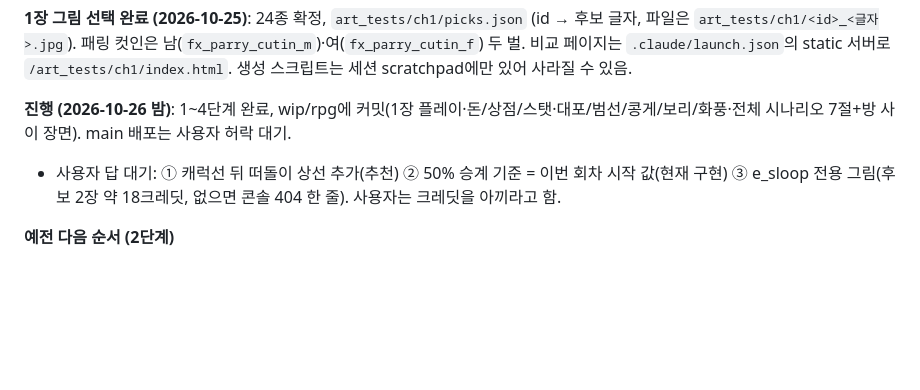
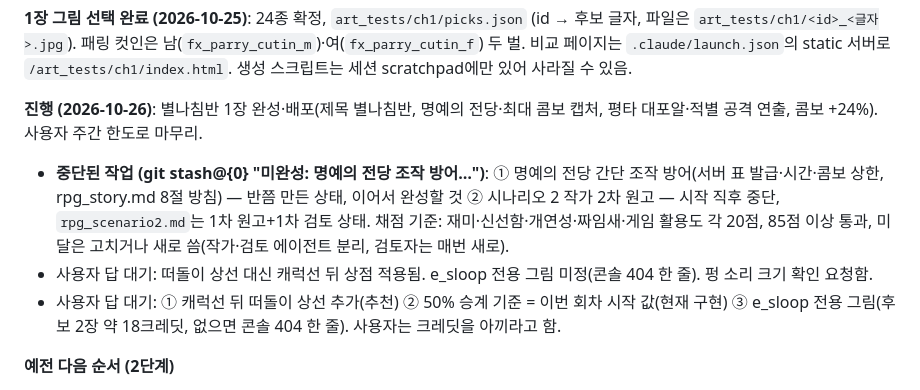
Before and after one commit to DYKIM-novice/arichae-arcade, a Markdown page: HANDOFF.md, the part around the change. GitHub-like rendering; blank space fills up the shorter version.

Commit message:
HANDOFF: 별나침반 진행 상황과 중단 작업 정리
Co-Authored-By: Claude Opus 5.5 <noreply@anthropic.com>

```diff
--- a/HANDOFF.md
+++ b/HANDOFF.md
@@ -33,7 +33,9 @@
 
 **1장 그림 선택 완료 (2026-10-25)**: 24종 확정, `art_tests/ch1/picks.json` (id → 후보 글자, 파일은 `art_tests/ch1/<id>_<글자>.jpg`). 패링 컷인은 남(`fx_parry_cutin_m`)·여(`fx_parry_cutin_f`) 두 벌. 비교 페이지는 `.claude/launch.json`의 static 서버로 `/art_tests/ch1/index.html`. 생성 스크립트는 세션 scratchpad에만 있어 사라질 수 있음.
 
-**진행 (2026-10-26 밤)**: 1~4단계 완료, wip/rpg에 커밋(1장 플레이·돈/상점/스탯·대포/범선/콩게/보리/화풍·전체 시나리오 7절+방 사이 장면). main 배포는 사용자 허락 대기.
+**진행 (2026-10-26)**: 별나침반 1장 완성·배포(제목 별나침반, 명예의 전당·최대 콤보 캡처, 평타 대포알·적별 공격 연출, 콤보 +24%). 사용자 주간 한도로 마무리.
+- **중단된 작업 (git stash@{0} "미완성: 명예의 전당 조작 방어…")**: ① 명예의 전당 간단 조작 방어(서버 표 발급·시간·콤보 상한, rpg_story.md 8절 방침) — 반쯤 만든 상태, 이어서 완성할 것 ② 시나리오 2 작가 2차 원고 — 시작 직후 중단, `rpg_scenario2.md`는 1차 원고+1차 검토 상태. 채점 기준: 재미·신선함·개연성·짜임새·게임 활용도 각 20점, 85점 이상 통과, 미달은 고치거나 새로 씀(작가·검토 에이전트 분리, 검토자는 매번 새로).
+- 사용자 답 대기: 떠돌이 상선 대신 캐럭선 뒤 상점 적용됨. e_sloop 전용 그림 미정(콘솔 404 한 줄). 펑 소리 크기 확인 요청함.
 - 사용자 답 대기: ① 캐럭선 뒤 떠돌이 상선 추가(추천) ② 50% 승계 기준 = 이번 회차 시작 값(현재 구현) ③ e_sloop 전용 그림(후보 2장 약 18크레딧, 없으면 콘솔 404 한 줄). 사용자는 크레딧을 아끼라고 함.
 
 **예전 다음 순서 (2단계)**
```
